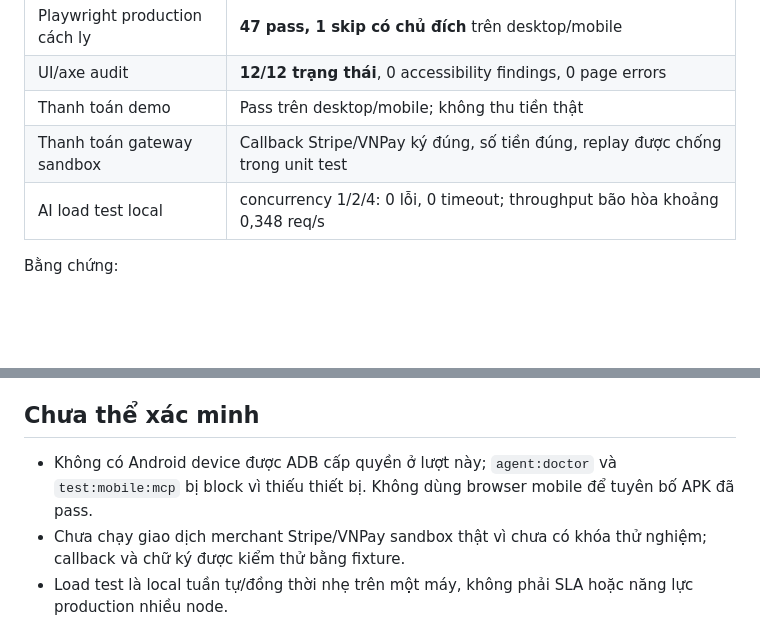
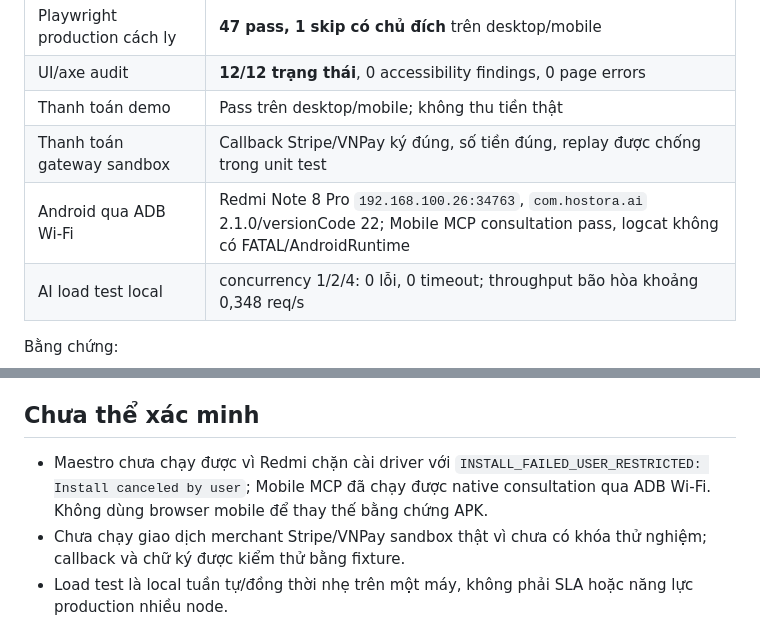
Before and after one commit to minhnhatdepzai/HOSTORA-AI, a Markdown page: docs/submission/HANDOFF_QA_2026-10-29.md, 2 parts joined by grey strips. Drawn GitHub-style; blank space fills up the shorter version.

Commit message:
docs: record wifi APK validation

```diff
--- a/docs/submission/HANDOFF_QA_2026-10-29.md
+++ b/docs/submission/HANDOFF_QA_2026-10-29.md
@@ -16,6 +16,7 @@ cam kết không bao giờ xảy ra lỗi trong mọi môi trường.
 | UI/axe audit | **12/12 trạng thái**, 0 accessibility findings, 0 page errors |
 | Thanh toán demo | Pass trên desktop/mobile; không thu tiền thật |
 | Thanh toán gateway sandbox | Callback Stripe/VNPay ký đúng, số tiền đúng, replay được chống trong unit test |
+| Android qua ADB Wi-Fi | Redmi Note 8 Pro `192.168.100.26:34763`, `com.hostora.ai` 2.1.0/versionCode 22; Mobile MCP consultation pass, logcat không có FATAL/AndroidRuntime |
 | AI load test local | concurrency 1/2/4: 0 lỗi, 0 timeout; throughput bão hòa khoảng 0,348 req/s |
 
 Bằng chứng:
@@ -46,9 +47,10 @@ Bằng chứng:
 
 ## Chưa thể xác minh
 
-- Không có Android device được ADB cấp quyền ở lượt này; `agent:doctor` và
-  `test:mobile:mcp` bị block vì thiếu thiết bị. Không dùng browser mobile để
-  tuyên bố APK đã pass.
+- Maestro chưa chạy được vì Redmi chặn cài driver với
+  `INSTALL_FAILED_USER_RESTRICTED: Install canceled by user`; Mobile MCP đã
+  chạy được native consultation qua ADB Wi-Fi. Không dùng browser mobile để
+  thay thế bằng chứng APK.
 - Chưa chạy giao dịch merchant Stripe/VNPay sandbox thật vì chưa có khóa thử
   nghiệm; callback và chữ ký được kiểm thử bằng fixture.
 - Load test là local tuần tự/đồng thời nhẹ trên một máy, không phải SLA hoặc
```
